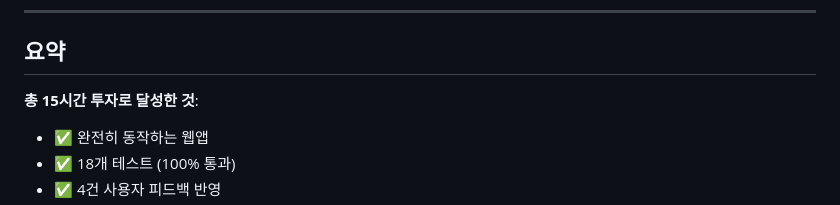
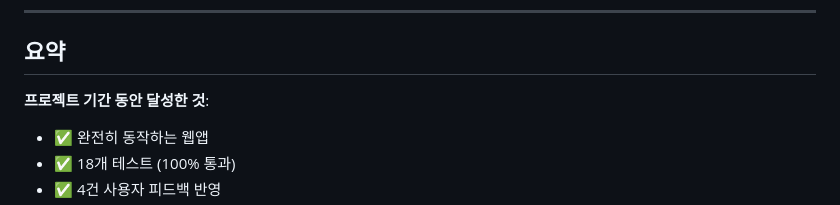
Before and after one commit to 20152842/Opportunity-cost-calculation, a Markdown page: docs/TIME_ALLOCATION.md, the part around the change. Drawn GitHub-style.

Commit message:
fix: correct critical errors - typos, test count, and time allocation
Co-authored-by: Cursor <cursoragent@cursor.com>

```diff
--- a/docs/TIME_ALLOCATION.md
+++ b/docs/TIME_ALLOCATION.md
@@ -165,7 +165,7 @@
 
 ## 요약
 
-**총 15시간 투자로 달성한 것**:
+**프로젝트 기간 동안 달성한 것**:
 - ✅ 완전히 동작하는 웹앱
 - ✅ 18개 테스트 (100% 통과)
 - ✅ 4건 사용자 피드백 반영
```
Also changed, not shown: README.md (+4 -4 lines), docs/EVALUATION_REPORT.md (added, +349 -0 lines).
